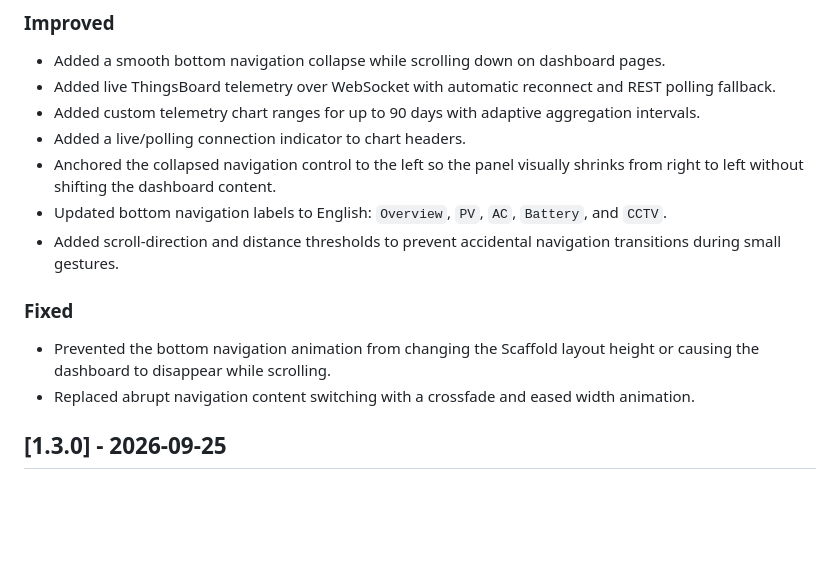
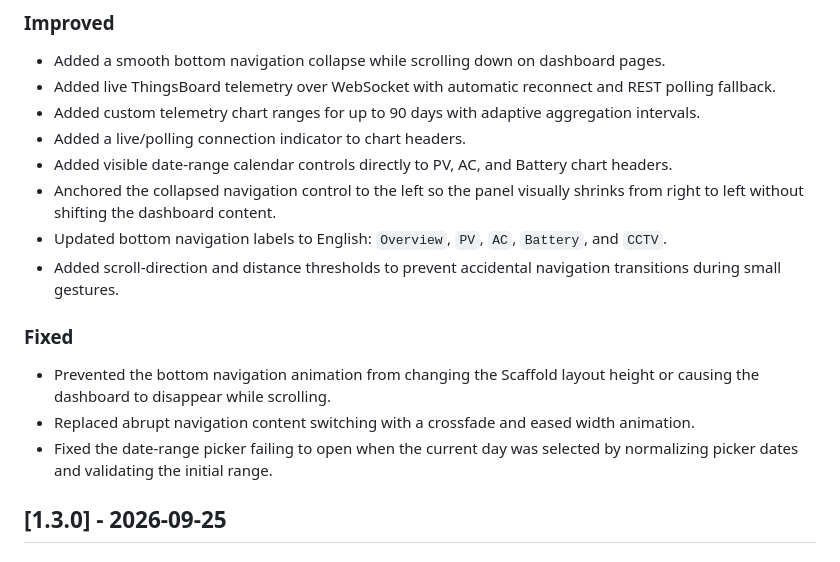
Before and after one commit to fauznazz-afk/Smart-Farming, a Markdown page: CHANGELOG.md, the part around the change. GitHub-like rendering; blank space fills up the shorter version.

Commit message:
docs: update realtime chart changelog

```diff
--- a/CHANGELOG.md
+++ b/CHANGELOG.md
@@ -10,6 +10,7 @@ All notable changes to this project are documented here.
 - Added live ThingsBoard telemetry over WebSocket with automatic reconnect and REST polling fallback.
 - Added custom telemetry chart ranges for up to 90 days with adaptive aggregation intervals.
 - Added a live/polling connection indicator to chart headers.
+- Added visible date-range calendar controls directly to PV, AC, and Battery chart headers.
 - Anchored the collapsed navigation control to the left so the panel visually shrinks from right to left without shifting the dashboard content.
 - Updated bottom navigation labels to English: `Overview`, `PV`, `AC`, `Battery`, and `CCTV`.
 - Added scroll-direction and distance thresholds to prevent accidental navigation transitions during small gestures.
@@ -18,6 +19,7 @@ All notable changes to this project are documented here.
 
 - Prevented the bottom navigation animation from changing the Scaffold layout height or causing the dashboard to disappear while scrolling.
 - Replaced abrupt navigation content switching with a crossfade and eased width animation.
+- Fixed the date-range picker failing to open when the current day was selected by normalizing picker dates and validating the initial range.
 
 ## [1.3.0] - 2026-09-25
 
```
